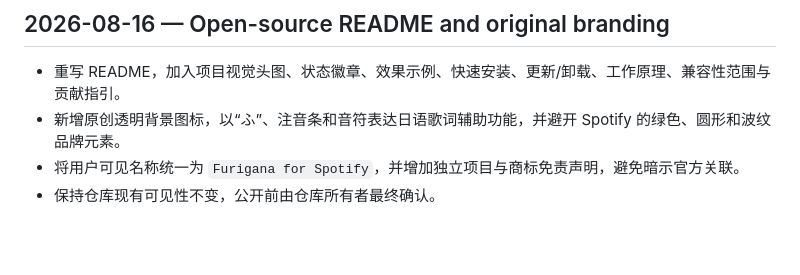
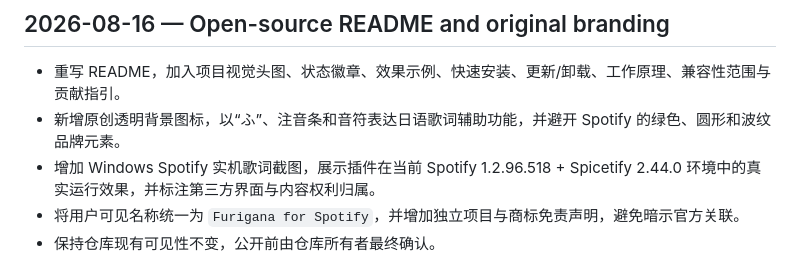
Before and after one commit to huiishan99/spotify-furigana, a Markdown page: DEVLOG.md, the part around the change. Rendered like a GitHub page; blank space fills up the shorter version.

```diff
--- a/DEVLOG.md
+++ b/DEVLOG.md
@@ -4,6 +4,7 @@
 
 - 重写 README，加入项目视觉头图、状态徽章、效果示例、快速安装、更新/卸载、工作原理、兼容性范围与贡献指引。
 - 新增原创透明背景图标，以“ふ”、注音条和音符表达日语歌词辅助功能，并避开 Spotify 的绿色、圆形和波纹品牌元素。
+- 增加 Windows Spotify 实机歌词截图，展示插件在当前 Spotify 1.2.96.518 + Spicetify 2.44.0 环境中的真实运行效果，并标注第三方界面与内容权利归属。
 - 将用户可见名称统一为 `Furigana for Spotify`，并增加独立项目与商标免责声明，避免暗示官方关联。
 - 保持仓库现有可见性不变，公开前由仓库所有者最终确认。
 
```
Also changed, not shown: README.md (+8 -0 lines), assets/screenshots/lyrics-view.png (added).
